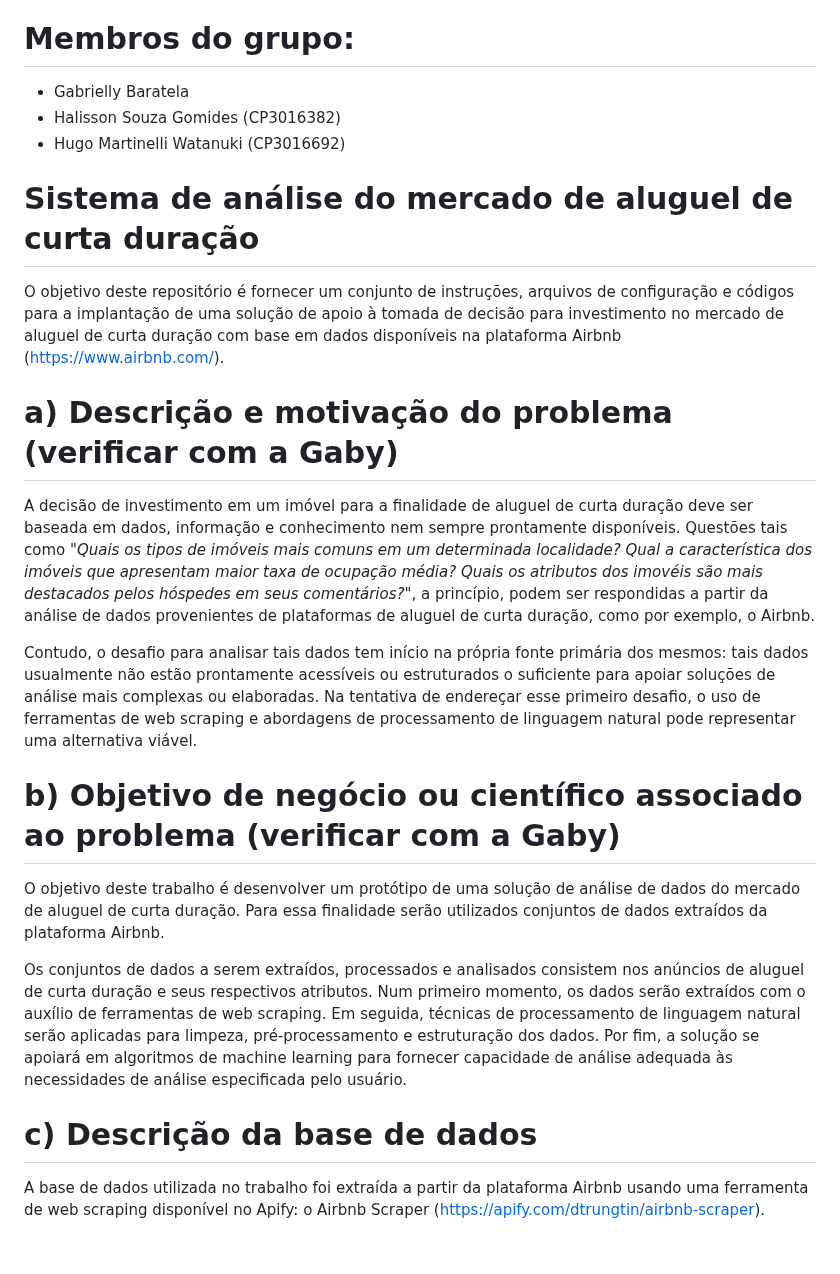
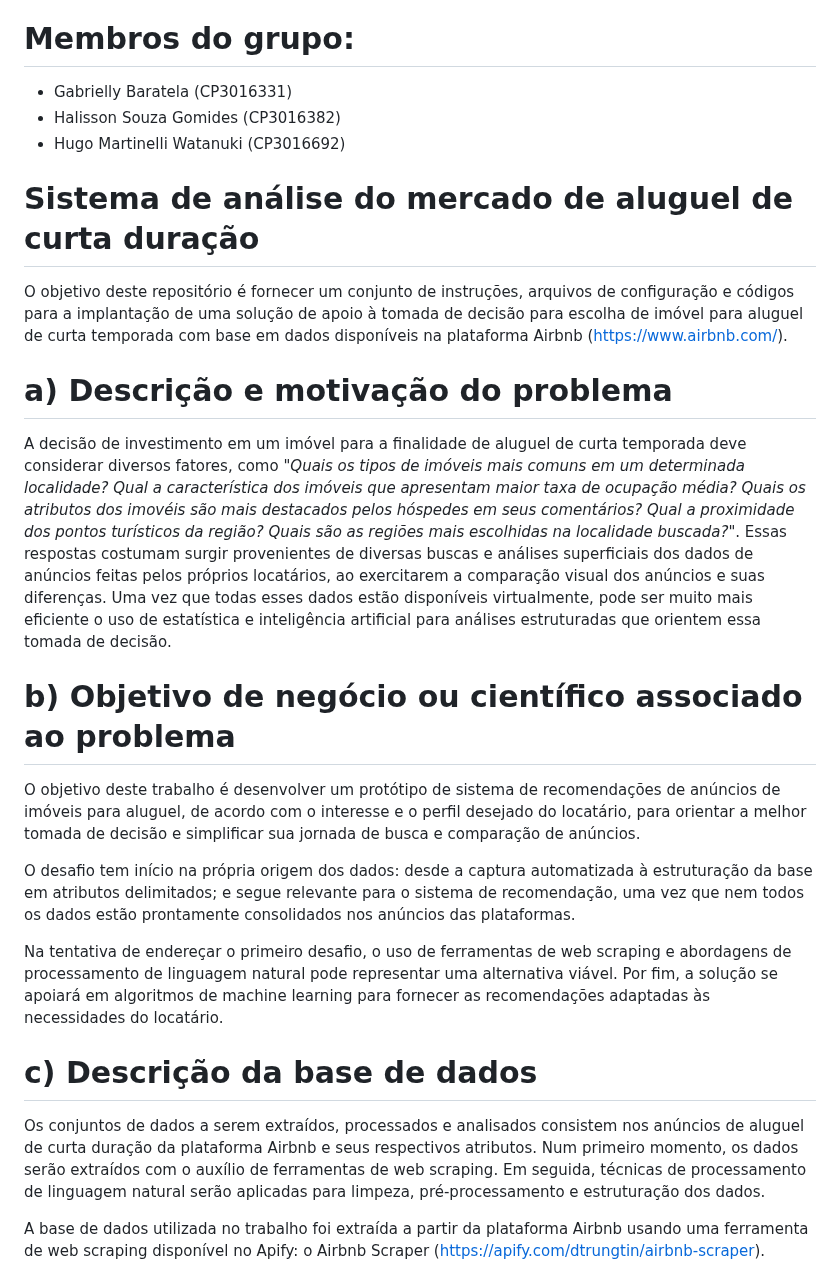
Before and after one commit to HWatanuki/Projeto_D3TOP, a Markdown page: README.md, the part around the change. Drawn GitHub-style; blank space fills up the shorter version.

```diff
--- a/README.md
+++ b/README.md
@@ -2,24 +2,29 @@
 Projeto em grupo da disciplina D3TOP - Tópicos em Ciência de Dados do curso de Especialização em Ciência de Dados do IFSP Campinas.
 
 # Membros do grupo:
-- Gabrielly Baratela
+- Gabrielly Baratela (CP3016331)
 - Halisson Souza Gomides (CP3016382)
 - Hugo Martinelli Watanuki (CP3016692)
 
 # Sistema de análise do mercado de aluguel de curta duração
-O objetivo deste repositório é fornecer um conjunto de instruções, arquivos de configuração e códigos para a implantação de uma solução de apoio à tomada de decisão para investimento no mercado de aluguel de curta duração com base em dados disponíveis na plataforma Airbnb (https://www.airbnb.com/).
+O objetivo deste repositório é fornecer um conjunto de instruções, arquivos de configuração e códigos para a implantação de uma solução de apoio à tomada de decisão para escolha de imóvel para aluguel de curta temporada com base em dados disponíveis na plataforma Airbnb (https://www.airbnb.com/).
 
-# a) Descrição e motivação do problema (verificar com a Gaby)
-A decisão de investimento em um imóvel para a finalidade de aluguel de curta duração deve ser baseada em dados, informação e conhecimento nem sempre prontamente disponíveis. Questões tais como *"Quais os tipos de imóveis mais comuns em um determinada localidade? Qual a característica dos imóveis que apresentam maior taxa de ocupação média? Quais os atributos dos imovéis são mais destacados pelos hóspedes em seus comentários?"*, a princípio, podem ser respondidas a partir da análise de dados provenientes de plataformas de aluguel de curta duração, como por exemplo, o Airbnb.
+# a) Descrição e motivação do problema
 
-Contudo, o desafio para analisar tais dados tem início na própria fonte primária dos mesmos: tais dados usualmente não estão prontamente acessíveis ou estruturados o suficiente para apoiar soluções de análise mais complexas ou elaboradas. Na tentativa de endereçar esse primeiro desafio, o uso de ferramentas de web scraping e abordagens de processamento de linguagem natural pode representar uma alternativa viável.
+A decisão de investimento em um imóvel para a finalidade de aluguel de curta temporada deve considerar diversos fatores, como *"Quais os tipos de imóveis mais comuns em um determinada localidade? Qual a característica dos imóveis que apresentam maior taxa de ocupação média? Quais os atributos dos imovéis são mais destacados pelos hóspedes em seus comentários? Qual a proximidade dos pontos turísticos da região? Quais são as regiões mais escolhidas na localidade buscada?"*. Essas respostas costumam surgir provenientes de diversas buscas e análises superficiais dos dados de anúncios feitas pelos próprios locatários, ao exercitarem a comparação visual dos anúncios e suas diferenças. Uma vez que todas esses dados estão disponíveis virtualmente, pode ser muito mais eficiente o uso de estatística e inteligência artificial para análises estruturadas que orientem essa tomada de decisão.
 
-# b) Objetivo de negócio ou científico associado ao problema (verificar com a Gaby)
-O objetivo deste trabalho é desenvolver um protótipo de uma solução de análise de dados do mercado de aluguel de curta duração. Para essa finalidade serão utilizados conjuntos de dados extraídos da plataforma Airbnb.
+# b) Objetivo de negócio ou científico associado ao problema
 
-Os conjuntos de dados a serem extraídos, processados e analisados consistem nos anúncios de aluguel de curta duração e seus respectivos atributos. Num primeiro momento, os dados serão extraídos com o auxílio de ferramentas de web scraping. Em seguida, técnicas de processamento de linguagem natural serão aplicadas para limpeza, pré-processamento e estruturação dos dados. Por fim, a solução se apoiará em algoritmos de machine learning para fornecer capacidade de análise adequada às necessidades de análise especificada pelo usuário.
+O objetivo deste trabalho é desenvolver um protótipo de sistema de recomendações de anúncios de imóveis para aluguel, de acordo com o interesse e o perfil desejado do locatário, para orientar a melhor tomada de decisão e simplificar sua jornada de busca e comparação de anúncios.
+
+O desafio tem início na própria origem dos dados: desde a captura automatizada à estruturação da base em atributos delimitados; e segue relevante para o sistema de recomendação, uma vez que nem todos os dados estão prontamente consolidados nos anúncios das plataformas.
+
+Na tentativa de endereçar o primeiro desafio, o uso de ferramentas de web scraping e abordagens de processamento de linguagem natural pode representar uma alternativa viável. Por fim, a solução se apoiará em algoritmos de machine learning para fornecer as recomendações adaptadas às necessidades do locatário.
 
 # c) Descrição da base de dados
+
+Os conjuntos de dados a serem extraídos, processados e analisados consistem nos anúncios de aluguel de curta duração da plataforma Airbnb e seus respectivos atributos. Num primeiro momento, os dados serão extraídos com o auxílio de ferramentas de web scraping. Em seguida, técnicas de processamento de linguagem natural serão aplicadas para limpeza, pré-processamento e estruturação dos dados.
+
 A base de dados utilizada no trabalho foi extraída a partir da plataforma Airbnb usando uma ferramenta de web scraping disponível no Apify: o Airbnb Scraper (https://apify.com/dtrungtin/airbnb-scraper).
 
 O Airbnb Scraper possibilita processar os anúncios do Airbnb e obter detalhes tais como localidade, preços, reviews, notas, imagens, informações sobre proprietários e hóspedes, etc. A extração pode ser realizada por localidade ou com base em um anúncio específico.
```
